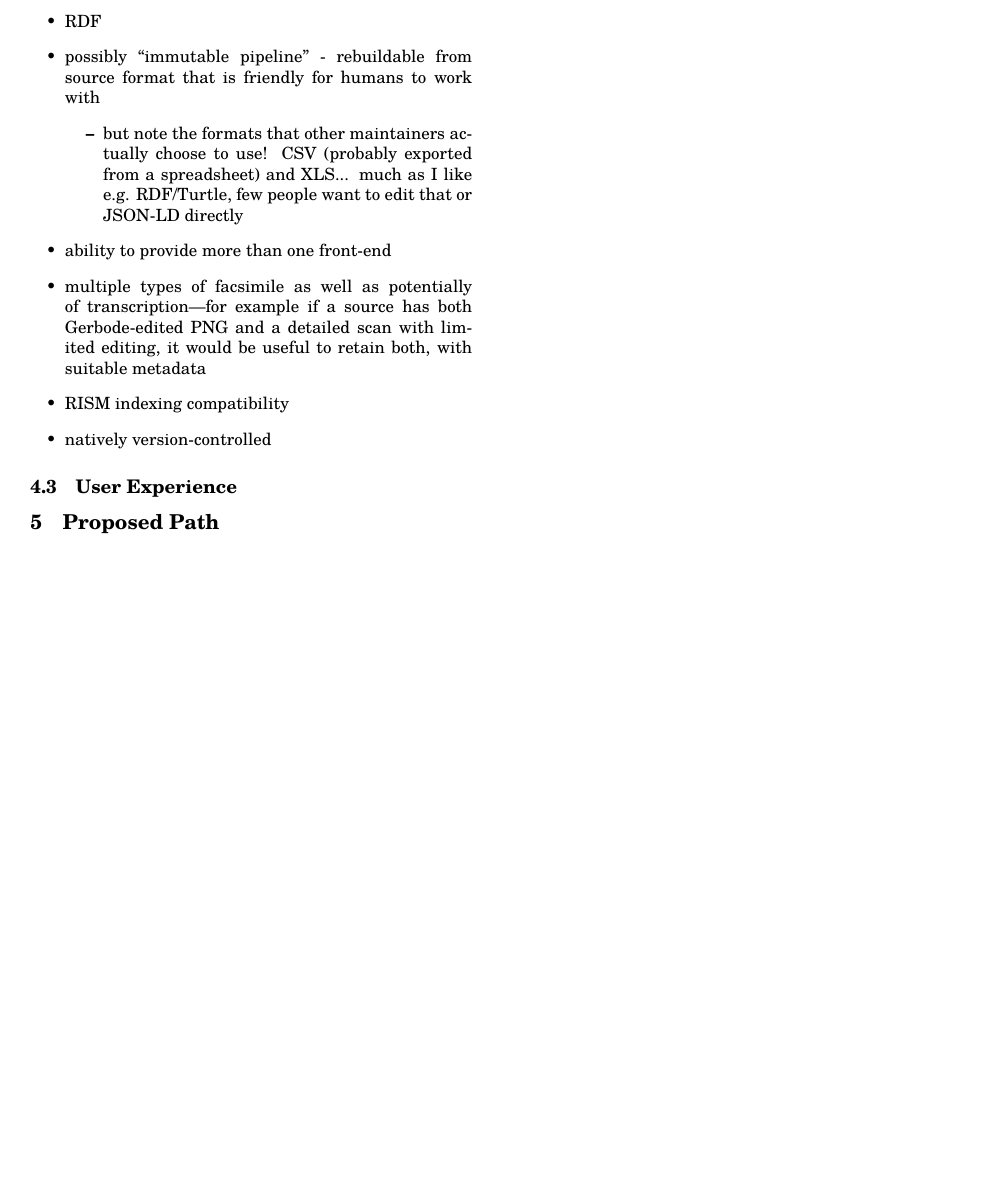
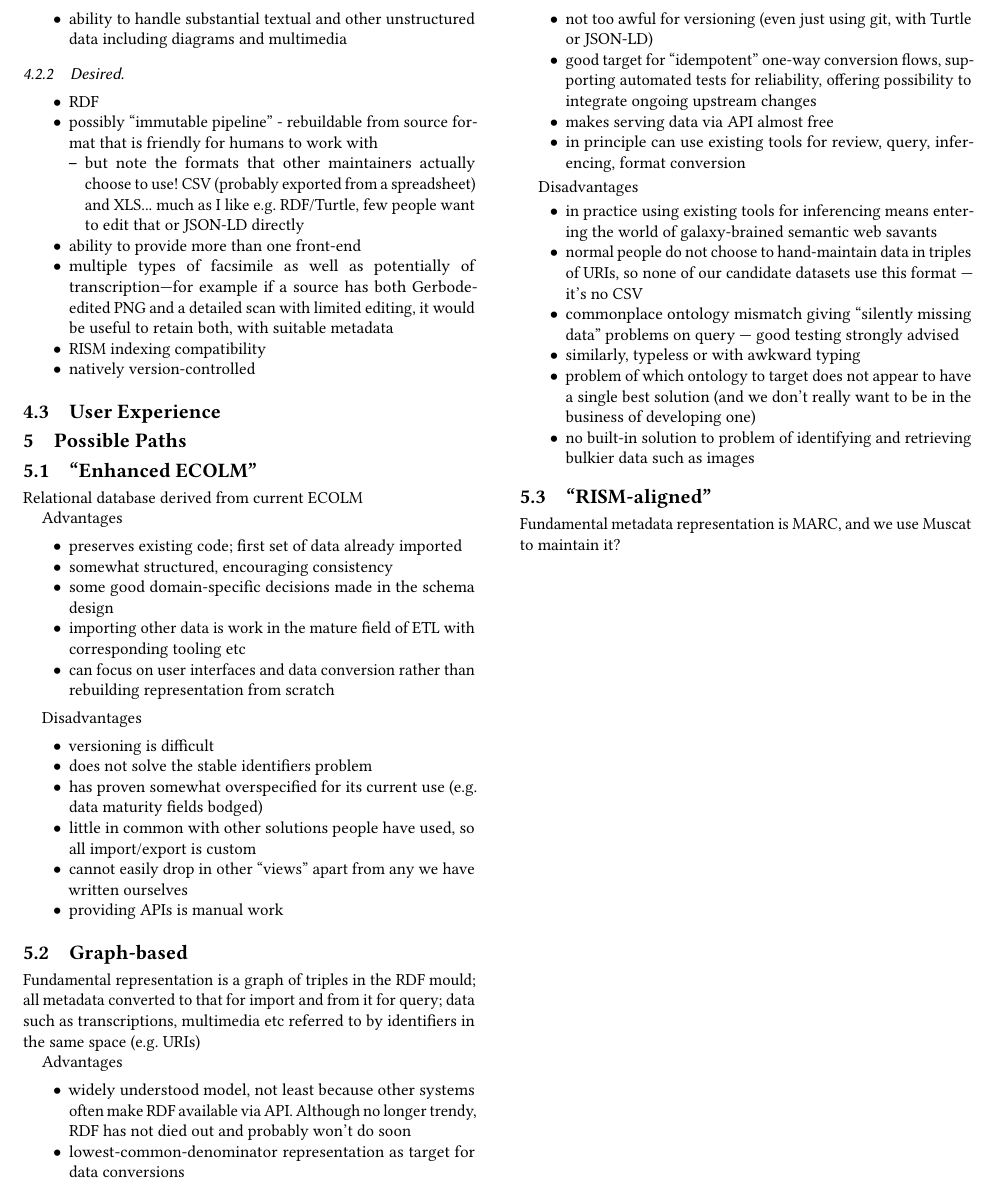
Before and after one commit to cannam/ecolm-review-doc, a LaTeX paper (review.tex): part of page 4 of 8, cut at the place of the change, the shorter picture padded with empty space. Compiled offline with pdfLaTeX.

Commit message:
Switch to ACM article template; start "paths" section + add table

```diff
--- a/review.tex
+++ b/review.tex
@@ -382,6 +417,8 @@
     \item particularly, cross-reference to RISM identifiers for
       composers and sources (where they exist)
     \end{itemize}
+  \item ability to handle substantial textual and other unstructured
+    data including diagrams and multimedia
 
   \end{itemize}
 
@@ -409,7 +446,85 @@
 
   \subsection{User Experience}
 
-  \section{Proposed Path}
+  \section{Possible Paths}
+
+  \subsection{``Enhanced ECOLM''}
+
+  Relational database derived from current ECOLM
+
+  Advantages
+
+  \begin{itemize}
+  \item preserves existing code; first set of data already imported
+  \item somewhat structured, encouraging consistency
+  \item some good domain-specific decisions made in the schema design
+  \item importing other data is work in the mature field of ETL with
+    corresponding tooling etc
+  \item can focus on user interfaces and data conversion rather than
+    rebuilding representation from scratch
+  \end{itemize}
+
+  Disadvantages
+
+  \begin{itemize}
+  \item versioning is difficult
+  \item does not solve the stable identifiers problem
+  \item has proven somewhat overspecified for its current use
+    (e.g. data maturity fields bodged)
+  \item little in common with other solutions people have used, so all
+    import/export is custom
+  \item cannot easily drop in other ``views'' apart from any we have
+    written ourselves
+  \item providing APIs is manual work
+  \end{itemize}
+
+  \subsection{Graph-based}
+
+  Fundamental representation is a graph of triples in the RDF mould;
+  all metadata converted to that for import and from it for query;
+  data such as transcriptions, multimedia etc referred to by
+  identifiers in the same space (e.g. URIs)
+
+  Advantages
+
+  \begin{itemize}
+    \item widely understood model, not least because other systems
+      often make RDF available via API. Although no longer trendy, RDF
+      has not died out and probably won't do soon
+    \item lowest-common-denominator representation as target for data
+      conversions
+    \item not too awful for versioning (even just using git, with
+      Turtle or JSON-LD)
+    \item good target for ``idempotent'' one-way conversion flows,
+      supporting automated tests for reliability, offering possibility
+      to integrate ongoing upstream changes
+    \item makes serving data via API almost free
+    \item in principle can use existing tools for review, query,
+      inferencing, format conversion
+  \end{itemize}
+
+  Disadvantages
+
+  \begin{itemize}
+    \item in practice using existing tools for inferencing means
+      entering the world of galaxy-brained semantic web savants
+    \item normal people do not choose to hand-maintain data in triples
+      of URIs, so none of our candidate datasets use this format ---
+      it's no CSV
+    \item commonplace ontology mismatch giving ``silently missing
+      data'' problems on query --- good testing strongly advised
+    \item similarly, typeless or with awkward typing
+    \item problem of which ontology to target does not appear to have
+      a single best solution (and we don't really want to be in the
+      business of developing one)
+    \item no built-in solution to problem of identifying and
+      retrieving bulkier data such as images
+  \end{itemize}
+
+  \subsection{``RISM-aligned''}
+
+  Fundamental metadata representation is MARC, and we use Muscat to
+  maintain it?
 
   \clearpage
 
```
Also changed, not shown: review.pdf, review.tex (95 more changed lines).
